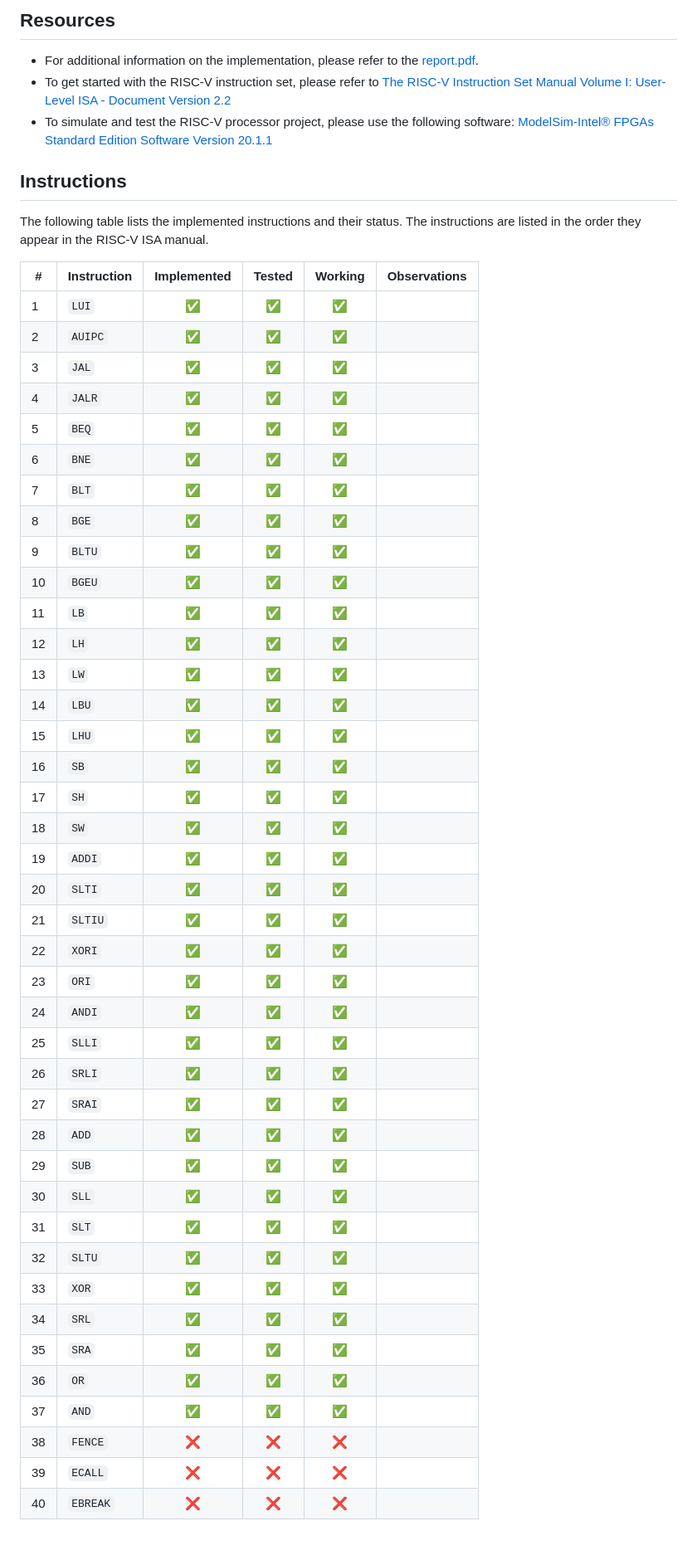
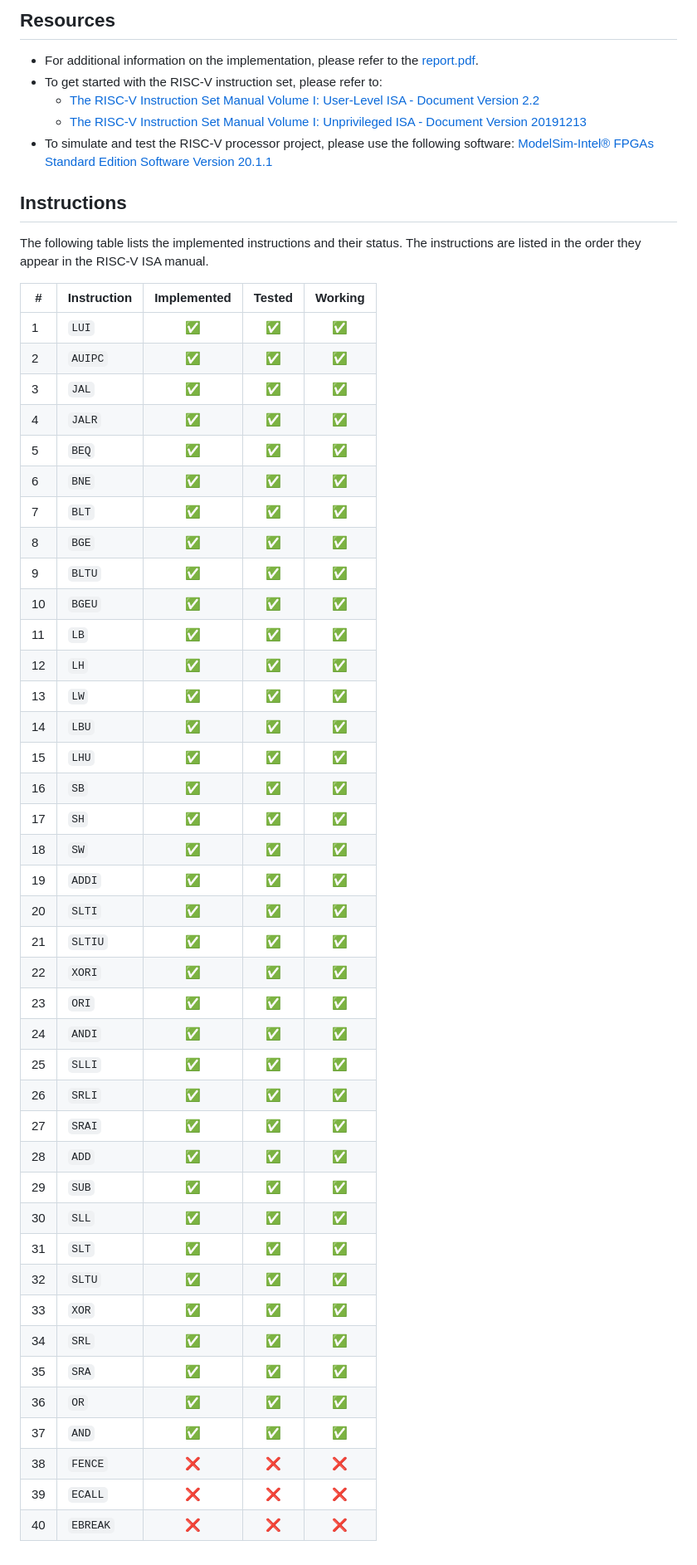
Before and after one commit to estufa-cin-ufpe/RISC-V-Pipeline, a Markdown page: README.md, the part around the change. Shown: that part at 83% size. Rendered like a GitHub page.

```diff
--- a/README.md
+++ b/README.md
@@ -12,51 +12,53 @@ The repository is structured as follows:
 
 ## Resources
 - For additional information on the implementation, please refer to the [report.pdf](doc/report.pdf).
-- To get started with the RISC-V instruction set, please refer to [The RISC-V Instruction Set Manual Volume I: User-Level ISA - Document Version 2.2](https://riscv.org/wp-content/uploads/2017/05/riscv-spec-v2.2.pdf)
+- To get started with the RISC-V instruction set, please refer to:
+  - [The RISC-V Instruction Set Manual Volume I: User-Level ISA - Document Version 2.2](https://riscv.org/wp-content/uploads/2017/05/riscv-spec-v2.2.pdf)
+  - [The RISC-V Instruction Set Manual Volume I: Unprivileged ISA - Document Version 20191213](https://riscv.org/wp-content/uploads/2019/12/riscv-spec-20191213.pdf)
 - To simulate and test the RISC-V processor project, please use the following software: [ModelSim-Intel® FPGAs Standard Edition Software Version 20.1.1](https://www.intel.com/content/www/us/en/software-kit/750666/modelsim-intel-fpgas-standard-edition-software-version-20-1-1.html)
 
 ## Instructions
 The following table lists the implemented instructions and their status. The instructions are listed in the order they appear in the RISC-V ISA manual.
 
-| # | Instruction | Implemented | Tested | Working | Observations |
-|---|-------------|:-----------:|:------:|:-------:|--------------|
-| 1 | `LUI`       |     ✅     |   ✅   |   ✅   |             |
-| 2 | `AUIPC`     |     ✅     |   ✅   |   ✅   |             |
-| 3 | `JAL`       |     ✅     |   ✅   |   ✅   |             |
-| 4 | `JALR`      |     ✅     |   ✅   |   ✅   |             |
-| 5 | `BEQ`       |     ✅     |   ✅   |   ✅   |             |
-| 6 | `BNE`       |     ✅     |   ✅   |   ✅   |             |
-| 7 | `BLT`       |     ✅     |   ✅   |   ✅   |             |
-| 8 | `BGE`       |     ✅     |   ✅   |   ✅   |             |
-| 9 | `BLTU`      |     ✅     |   ✅   |   ✅   |             |
-| 10| `BGEU`      |     ✅     |   ✅   |   ✅   |             |
-| 11| `LB`        |     ✅     |   ✅   |   ✅   |             |
-| 12| `LH`        |     ✅     |   ✅   |   ✅   |             |
-| 13| `LW`        |     ✅     |   ✅   |   ✅   |             |
-| 14| `LBU`       |     ✅     |   ✅   |   ✅   |             |
-| 15| `LHU`       |     ✅     |   ✅   |   ✅   |             |
-| 16| `SB`        |     ✅     |   ✅   |   ✅   |             |
-| 17| `SH`        |     ✅     |   ✅   |   ✅   |             |
-| 18| `SW`        |     ✅     |   ✅   |   ✅   |             |
-| 19| `ADDI`      |     ✅     |   ✅   |   ✅   |             |
-| 20| `SLTI`      |     ✅     |   ✅   |   ✅   |             |
-| 21| `SLTIU`     |     ✅     |   ✅   |   ✅   |             |
-| 22| `XORI`      |     ✅     |   ✅   |   ✅   |             |
-| 23| `ORI`       |     ✅     |   ✅   |   ✅   |             |
-| 24| `ANDI`      |     ✅     |   ✅   |   ✅   |             |
-| 25| `SLLI`      |     ✅     |   ✅   |   ✅   |             |
-| 26| `SRLI`      |     ✅     |   ✅   |   ✅   |             |
-| 27| `SRAI`      |     ✅     |   ✅   |   ✅   |             |
-| 28| `ADD`       |     ✅     |   ✅   |   ✅   |             |
-| 29| `SUB`       |     ✅     |   ✅   |   ✅   |             |
-| 30| `SLL`       |     ✅     |   ✅   |   ✅   |             |
-| 31| `SLT`       |     ✅     |   ✅   |   ✅   |             |
-| 32| `SLTU`      |     ✅     |   ✅   |   ✅   |             |
-| 33| `XOR`       |     ✅     |   ✅   |   ✅   |             |
-| 34| `SRL`       |     ✅     |   ✅   |   ✅   |             |
-| 35| `SRA`       |     ✅     |   ✅   |   ✅   |             |
-| 36| `OR`        |     ✅     |   ✅   |   ✅   |             |
-| 37| `AND`       |     ✅     |   ✅   |   ✅   |             |
-| 38| `FENCE`     |     ❌     |   ❌   |   ❌   |             |
-| 39| `ECALL`     |     ❌     |   ❌   |   ❌   |             |
-| 40| `EBREAK`    |     ❌     |   ❌   |   ❌   |             |
+| # | Instruction | Implemented | Tested | Working |
+|---|-------------|:-----------:|:------:|:-------:|
+| 1 | `LUI`       |     ✅     |   ✅   |   ✅   |
+| 2 | `AUIPC`     |     ✅     |   ✅   |   ✅   |
+| 3 | `JAL`       |     ✅     |   ✅   |   ✅   |
+| 4 | `JALR`      |     ✅     |   ✅   |   ✅   |
+| 5 | `BEQ`       |     ✅     |   ✅   |   ✅   |
+| 6 | `BNE`       |     ✅     |   ✅   |   ✅   |
+| 7 | `BLT`       |     ✅     |   ✅   |   ✅   |
+| 8 | `BGE`       |     ✅     |   ✅   |   ✅   |
+| 9 | `BLTU`      |     ✅     |   ✅   |   ✅   |
+| 10| `BGEU`      |     ✅     |   ✅   |   ✅   |
+| 11| `LB`        |     ✅     |   ✅   |   ✅   |
+| 12| `LH`        |     ✅     |   ✅   |   ✅   |
+| 13| `LW`        |     ✅     |   ✅   |   ✅   |
+| 14| `LBU`       |     ✅     |   ✅   |   ✅   |
+| 15| `LHU`       |     ✅     |   ✅   |   ✅   |
+| 16| `SB`        |     ✅     |   ✅   |   ✅   |
+| 17| `SH`        |     ✅     |   ✅   |   ✅   |
+| 18| `SW`        |     ✅     |   ✅   |   ✅   |
+| 19| `ADDI`      |     ✅     |   ✅   |   ✅   |
+| 20| `SLTI`      |     ✅     |   ✅   |   ✅   |
+| 21| `SLTIU`     |     ✅     |   ✅   |   ✅   |
+| 22| `XORI`      |     ✅     |   ✅   |   ✅   |
+| 23| `ORI`       |     ✅     |   ✅   |   ✅   |
+| 24| `ANDI`      |     ✅     |   ✅   |   ✅   |
+| 25| `SLLI`      |     ✅     |   ✅   |   ✅   |
+| 26| `SRLI`      |     ✅     |   ✅   |   ✅   |
+| 27| `SRAI`      |     ✅     |   ✅   |   ✅   |
+| 28| `ADD`       |     ✅     |   ✅   |   ✅   |
+| 29| `SUB`       |     ✅     |   ✅   |   ✅   |
+| 30| `SLL`       |     ✅     |   ✅   |   ✅   |
+| 31| `SLT`       |     ✅     |   ✅   |   ✅   |
+| 32| `SLTU`      |     ✅     |   ✅   |   ✅   |
+| 33| `XOR`       |     ✅     |   ✅   |   ✅   |
+| 34| `SRL`       |     ✅     |   ✅   |   ✅   |
+| 35| `SRA`       |     ✅     |   ✅   |   ✅   |
+| 36| `OR`        |     ✅     |   ✅   |   ✅   |
+| 37| `AND`       |     ✅     |   ✅   |   ✅   |
+| 38| `FENCE`     |     ❌     |   ❌   |   ❌   |
+| 39| `ECALL`     |     ❌     |   ❌   |   ❌   |
+| 40| `EBREAK`    |     ❌     |   ❌   |   ❌   |
```
